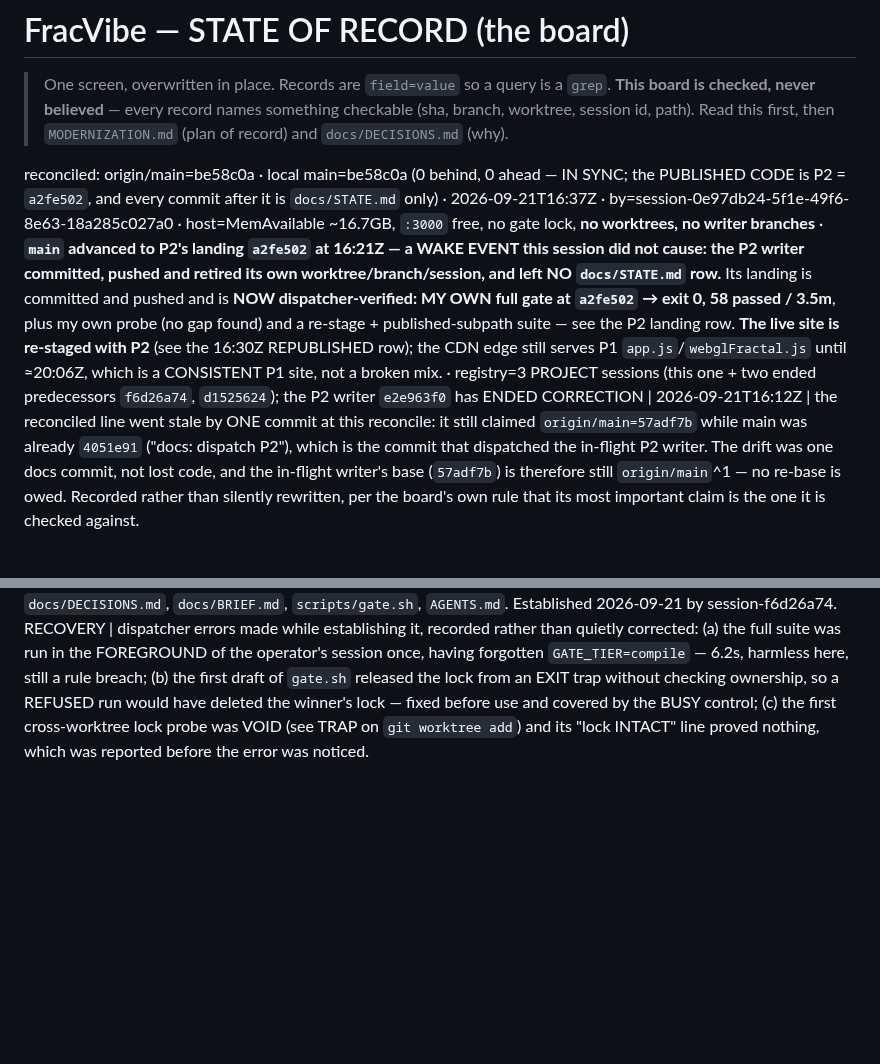
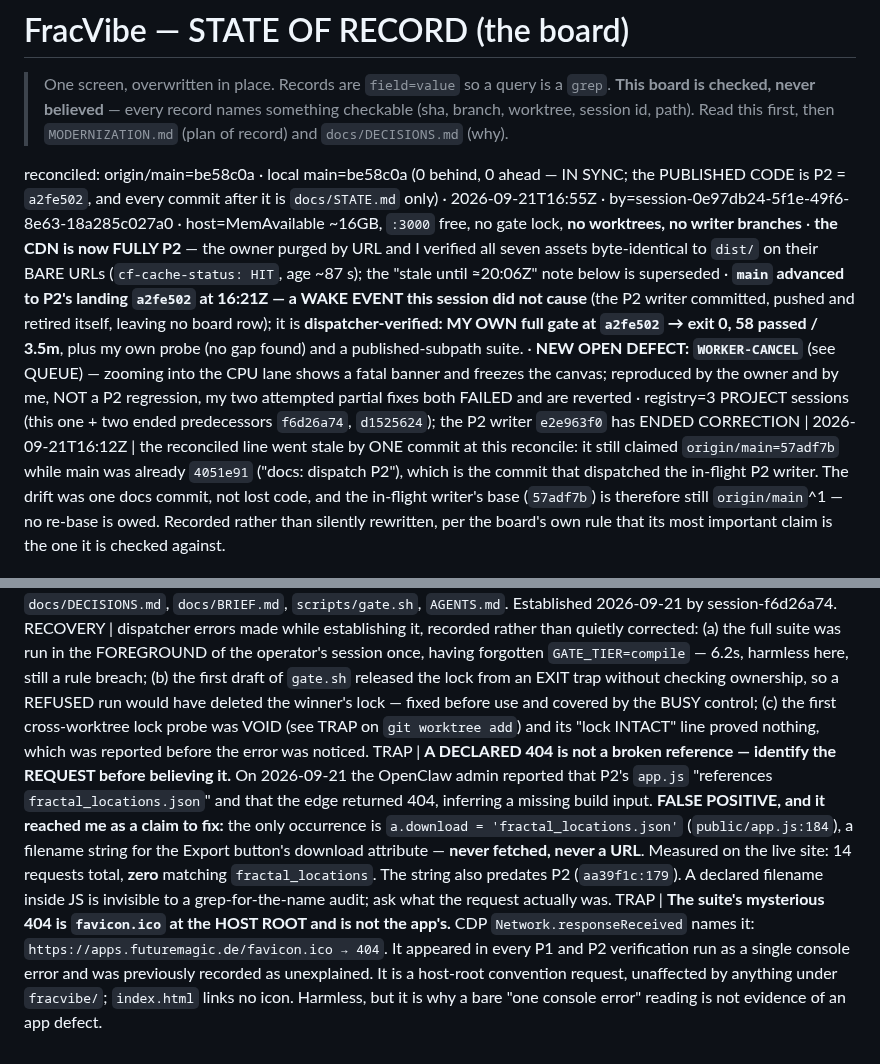
Before and after one commit to ArndRosemeier/FracVibe, a Markdown page: docs/STATE.md, 2 parts joined by grey strips. Drawn GitHub-style; blank space fills up the shorter version.

Commit message:
docs: record WORKER-CANCEL (reproduced CPU-lane zoom failure, my failed partial fixes reverted) and three verification traps

```diff
--- a/docs/STATE.md
+++ b/docs/STATE.md
@@ -5,7 +5,7 @@
 > checkable (sha, branch, worktree, session id, path). Read this first, then
 > `MODERNIZATION.md` (plan of record) and `docs/DECISIONS.md` (why).
 
-reconciled: origin/main=be58c0a · local main=be58c0a (0 behind, 0 ahead — IN SYNC; the PUBLISHED CODE is P2 = `a2fe502`, and every commit after it is `docs/STATE.md` only) · 2026-09-21T16:37Z · by=session-0e97db24-5f1e-49f6-8e63-18a285c027a0 · host=MemAvailable ~16.7GB, `:3000` free, no gate lock, **no worktrees, no writer branches** · **`main` advanced to P2's landing `a2fe502` at 16:21Z — a WAKE EVENT this session did not cause: the P2 writer committed, pushed and retired its own worktree/branch/session, and left NO `docs/STATE.md` row.** Its landing is committed and pushed and is **NOW dispatcher-verified: MY OWN full gate at `a2fe502` → exit 0, 58 passed / 3.5m**, plus my own probe (no gap found) and a re-stage + published-subpath suite — see the P2 landing row. **The live site is re-staged with P2** (see the 16:30Z REPUBLISHED row); the CDN edge still serves P1 `app.js`/`webglFractal.js` until ≈20:06Z, which is a CONSISTENT P1 site, not a broken mix. · registry=3 PROJECT sessions (this one + two ended predecessors `f6d26a74`, `d1525624`); the P2 writer `e2e963f0` has ENDED
+reconciled: origin/main=be58c0a · local main=be58c0a (0 behind, 0 ahead — IN SYNC; the PUBLISHED CODE is P2 = `a2fe502`, and every commit after it is `docs/STATE.md` only) · 2026-09-21T16:55Z · by=session-0e97db24-5f1e-49f6-8e63-18a285c027a0 · host=MemAvailable ~16GB, `:3000` free, no gate lock, **no worktrees, no writer branches** · **the CDN is now FULLY P2** — the owner purged by URL and I verified all seven assets byte-identical to `dist/` on their BARE URLs (`cf-cache-status: HIT`, age ~87 s); the "stale until ≈20:06Z" note below is superseded · **`main` advanced to P2's landing `a2fe502` at 16:21Z — a WAKE EVENT this session did not cause** (the P2 writer committed, pushed and retired itself, leaving no board row); it is **dispatcher-verified: MY OWN full gate at `a2fe502` → exit 0, 58 passed / 3.5m**, plus my own probe (no gap found) and a published-subpath suite. · **NEW OPEN DEFECT: `WORKER-CANCEL`** (see QUEUE) — zooming into the CPU lane shows a fatal banner and freezes the canvas; reproduced by the owner and by me, NOT a P2 regression, my two attempted partial fixes both FAILED and are reverted · registry=3 PROJECT sessions (this one + two ended predecessors `f6d26a74`, `d1525624`); the P2 writer `e2e963f0` has ENDED
 CORRECTION | 2026-09-21T16:12Z | the reconciled line went stale by ONE commit at this reconcile: it still claimed `origin/main=57adf7b` while main was already `4051e91` ("docs: dispatch P2"), which is the commit that dispatched the in-flight P2 writer. The drift was one docs commit, not lost code, and the in-flight writer's base (`57adf7b`) is therefore still `origin/main`^1 — no re-base is owed. Recorded rather than silently rewritten, per the board's own rule that its most important claim is the one it is checked against.
 
 ## OWNER
@@ -149,3 +150,5 @@ RECOVERY | S1's writer-side evidence survives at `/tmp/s1-evidence/gate/` (its o
 RECOVERY | a successor starts here, then runs: `git fetch && git rev-list --left-right --count origin/main...main`, `git worktree list`, `git branch -a`, and reads `MODERNIZATION.md`. Raw gate logs: /tmp/fracvibe-gate/.
 RECOVERY | machinery that must exist before any dispatch is on disk as of c6c87e2: this board, `docs/DECISIONS.md`, `docs/BRIEF.md`, `scripts/gate.sh`, `AGENTS.md`. Established 2026-09-21 by session-f6d26a74.
 RECOVERY | dispatcher errors made while establishing it, recorded rather than quietly corrected: (a) the full suite was run in the FOREGROUND of the operator's session once, having forgotten `GATE_TIER=compile` — 6.2s, harmless here, still a rule breach; (b) the first draft of `gate.sh` released the lock from an EXIT trap without checking ownership, so a REFUSED run would have deleted the winner's lock — fixed before use and covered by the BUSY control; (c) the first cross-worktree lock probe was VOID (see TRAP on `git worktree add`) and its "lock INTACT" line proved nothing, which was reported before the error was noticed.
+TRAP | **A DECLARED 404 is not a broken reference — identify the REQUEST before believing it.** On 2026-09-21 the OpenClaw admin reported that P2's `app.js` "references `fractal_locations.json`" and that the edge returned 404, inferring a missing build input. **FALSE POSITIVE, and it reached me as a claim to fix:** the only occurrence is `a.download = 'fractal_locations.json'` (`public/app.js:184`), a filename string for the Export button's download attribute — **never fetched, never a URL**. Measured on the live site: 14 requests total, **zero** matching `fractal_locations`. The string also predates P2 (`aa39f1c:179`). A declared filename inside JS is invisible to a grep-for-the-name audit; ask what the request actually was.
+TRAP | **The suite's mysterious 404 is `favicon.ico` at the HOST ROOT and is not the app's.** CDP `Network.responseReceived` names it: `https://apps.futuremagic.de/favicon.ico → 404`. It appeared in every P1 and P2 verification run as a single console error and was previously recorded as unexplained. It is a host-root convention request, unaffected by anything under `fracvibe/`; `index.html` links no icon. Harmless, but it is why a bare "one console error" reading is not evidence of an app defect.
```
Also changed, not shown: other parts of docs/STATE.md (+1 -0 lines).
